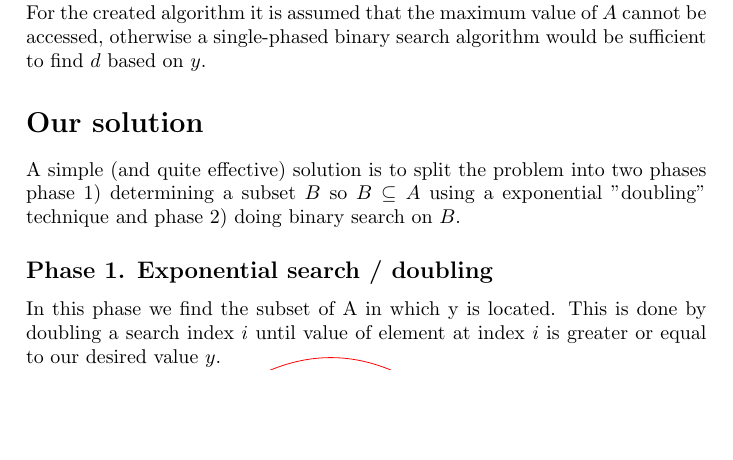
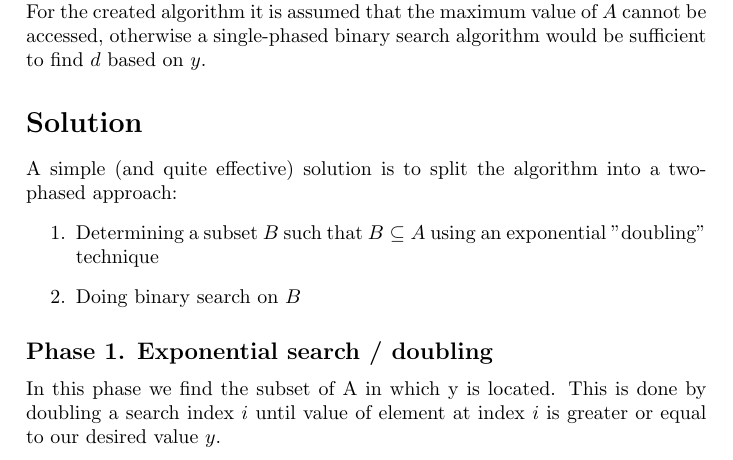
Before and after one commit to newtscamander2/dsa-problem1-8, a LaTeX document (main.tex): part of page 1 of 4, cut so that both start at the same text, the shorter picture padded with empty space. Compiled offline with pdfLaTeX.

Commit message:
feat: add itemize to solution section

```diff
--- a/main.tex
+++ b/main.tex
@@ -59,8 +59,12 @@
 \section*{Comment}
 To find the index $d$ of a real value $y$ in an infinite long increasing sequence of real values $A=\{x_1 < x_2<x_3...\}$, a two-phased approach with both exponential search and binary search is performed due to an unknown upper bound for $A$. For the created algorithm it is assumed that the maximum value of $A$ cannot be accessed, otherwise a single-phased binary search algorithm would be sufficient to find $d$ based on $y$.
 
-\section*{Our solution}
-A simple (and quite effective) solution is to split the problem into two phases phase 1) determining a subset $B$ so $B \subseteq A$ using a exponential "doubling" technique and phase 2) doing binary search on $B$.
+\section*{Solution}
+A simple (and quite effective) solution is to split the algorithm into a two-phased approach:
+\begin{enumerate}
+	\item Determining a subset $B$ such that $B \subseteq A$ using an exponential "doubling" technique
+	\item Doing binary search on $B$
+\end{enumerate}
 
 \subsection*{Phase 1. Exponential search / doubling}
 In this phase we find the subset of A in which y is located. This is done by doubling a search index $i$ until value of element at index $i$ is greater or equal to our desired value $y$.
```
